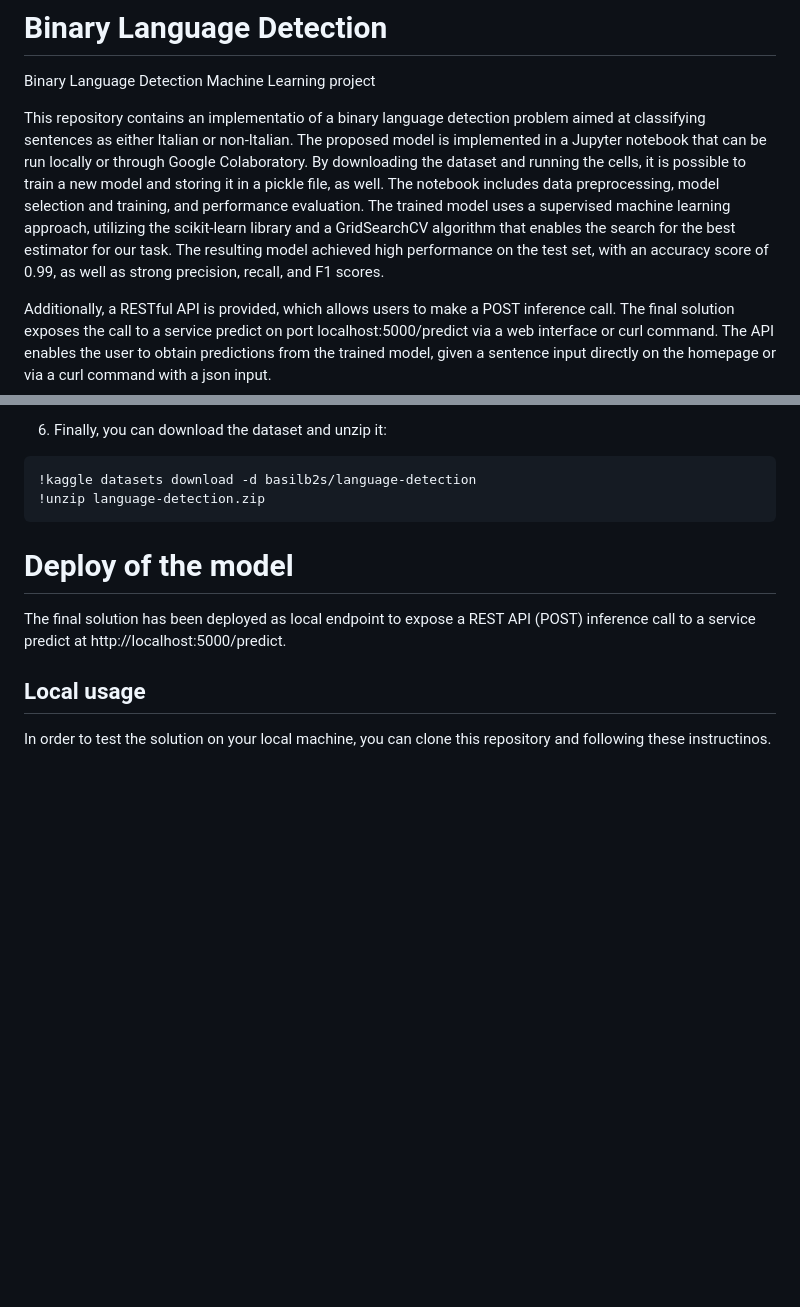
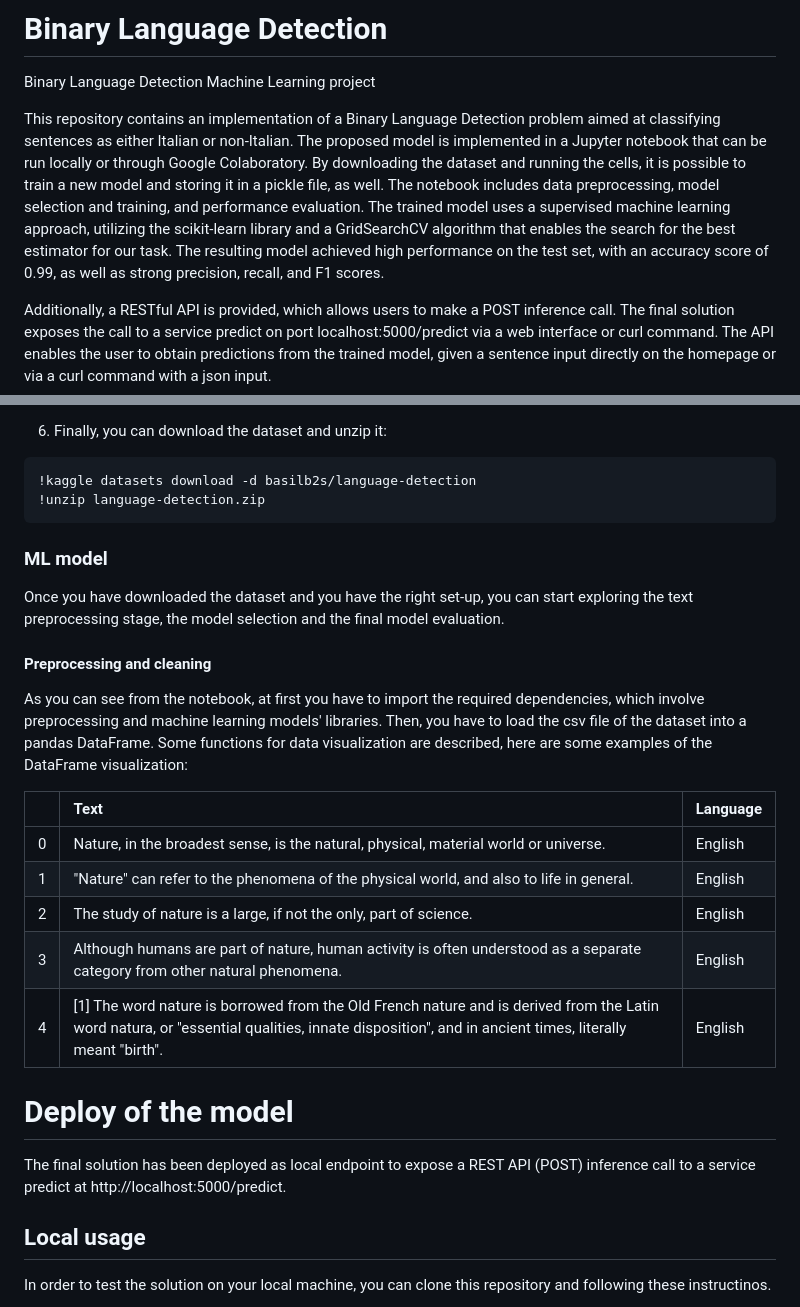
Before and after one commit to GioiaMancini/BinaryLanguageDetection, a Markdown page: README.md, 2 parts joined by grey strips. Drawn GitHub-style; blank space fills up the shorter version.

````diff
--- a/README.md
+++ b/README.md
@@ -1,7 +1,7 @@
 # Binary Language Detection
 Binary Language Detection Machine Learning project
 
-This repository contains an implementatio of a binary language detection problem aimed at classifying sentences as either Italian or non-Italian. The proposed model is implemented in a Jupyter notebook that can be run locally or through Google Colaboratory. By downloading the dataset and running the cells, it is possible to train a new model and storing it in a pickle file, as well. The notebook includes data preprocessing, model selection and training, and performance evaluation. The trained model uses a supervised machine learning approach, utilizing the scikit-learn library and a GridSearchCV algorithm that enables the search for the best estimator for our task. The resulting model achieved high performance on the test set, with an accuracy score of 0.99, as well as strong precision, recall, and F1 scores.
+This repository contains an implementation of a Binary Language Detection problem aimed at classifying sentences as either Italian or non-Italian. The proposed model is implemented in a Jupyter notebook that can be run locally or through Google Colaboratory. By downloading the dataset and running the cells, it is possible to train a new model and storing it in a pickle file, as well. The notebook includes data preprocessing, model selection and training, and performance evaluation. The trained model uses a supervised machine learning approach, utilizing the scikit-learn library and a GridSearchCV algorithm that enables the search for the best estimator for our task. The resulting model achieved high performance on the test set, with an accuracy score of 0.99, as well as strong precision, recall, and F1 scores.
 
 Additionally, a RESTful API is provided, which allows users to make a POST inference call. The final solution exposes the call to a service predict on port localhost:5000/predict via a web interface or curl command. The API enables the user to obtain predictions from the trained model, given a sentence input directly on the homepage or via a curl command with a json input.
 
@@ -64,6 +64,24 @@ drive.mount('/content/drive')
 !kaggle datasets download -d basilb2s/language-detection
 !unzip language-detection.zip
 ```
+
+### ML model
+
+Once you have downloaded the dataset and you have the right set-up, you can start exploring the text preprocessing stage, the model selection and the final model evaluation.
+
+#### Preprocessing and cleaning
+
+As you can see from the notebook, at first you have to import the required dependencies, which involve preprocessing and machine learning models' libraries. Then, you have to load the csv file of the dataset into a pandas DataFrame. Some functions for data visualization are described, here are some examples of the DataFrame visualization:
+
+|    | Text              |                   Language   |
+|---:|:------------------|:-----------------------------|
+|  0 | Nature, in the broadest sense, is the natural, physical, material world or universe.   | English    |
+|  1 | "Nature" can refer to the phenomena of the physical world, and also to life in general.| English    |
+|  2 | The study of nature is a large, if not the only, part of science.                      | English    |
+|  3 | Although humans are part of nature, human activity is often understood as a separate category from other natural phenomena.                                                                                    | English    |
+|  4 | [1] The word nature is borrowed from the Old French nature and is derived from the Latin word natura, or "essential qualities, innate disposition", and in ancient times, literally meant "birth".                | English    |
+
+
 # Deploy of the model
 
 The final solution has been deployed as local endpoint to expose a REST API (POST) inference call to a service predict at http://localhost:5000/predict.
````
